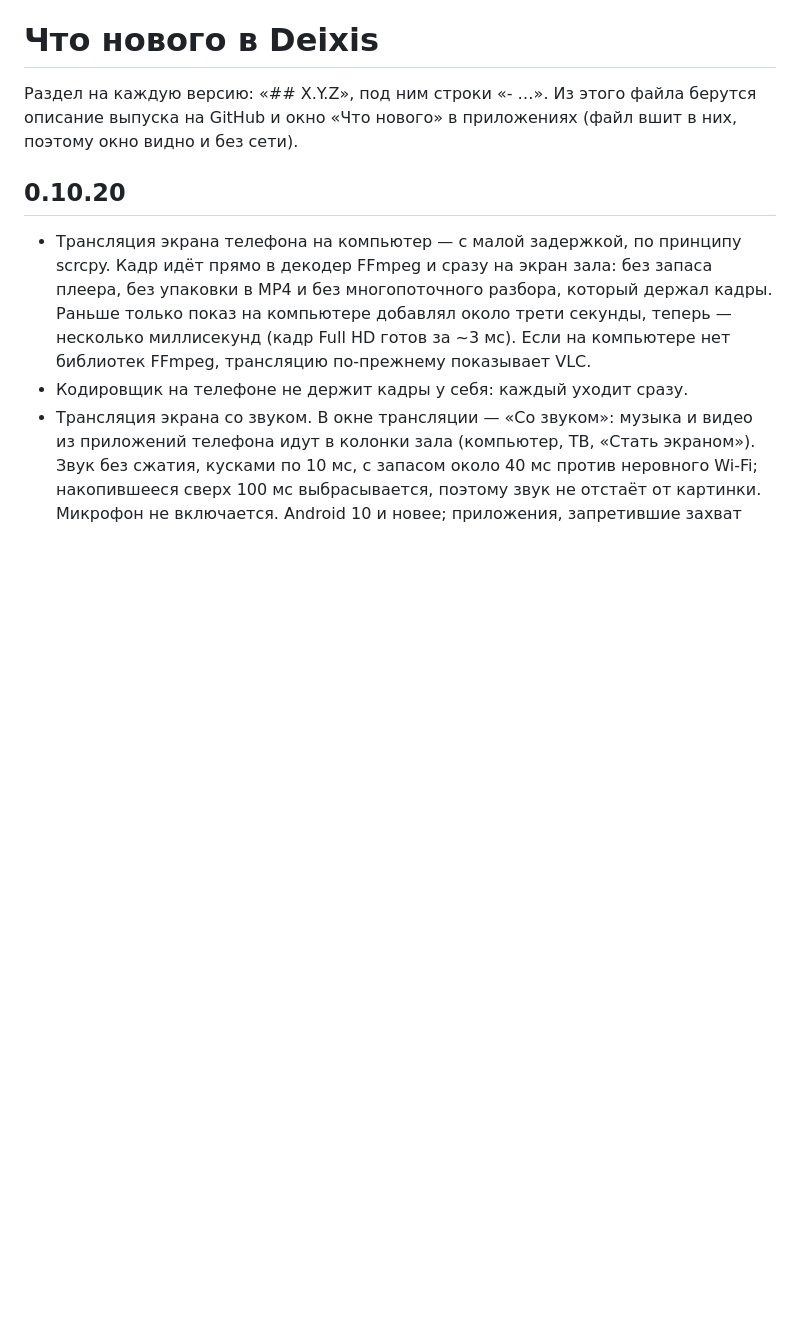
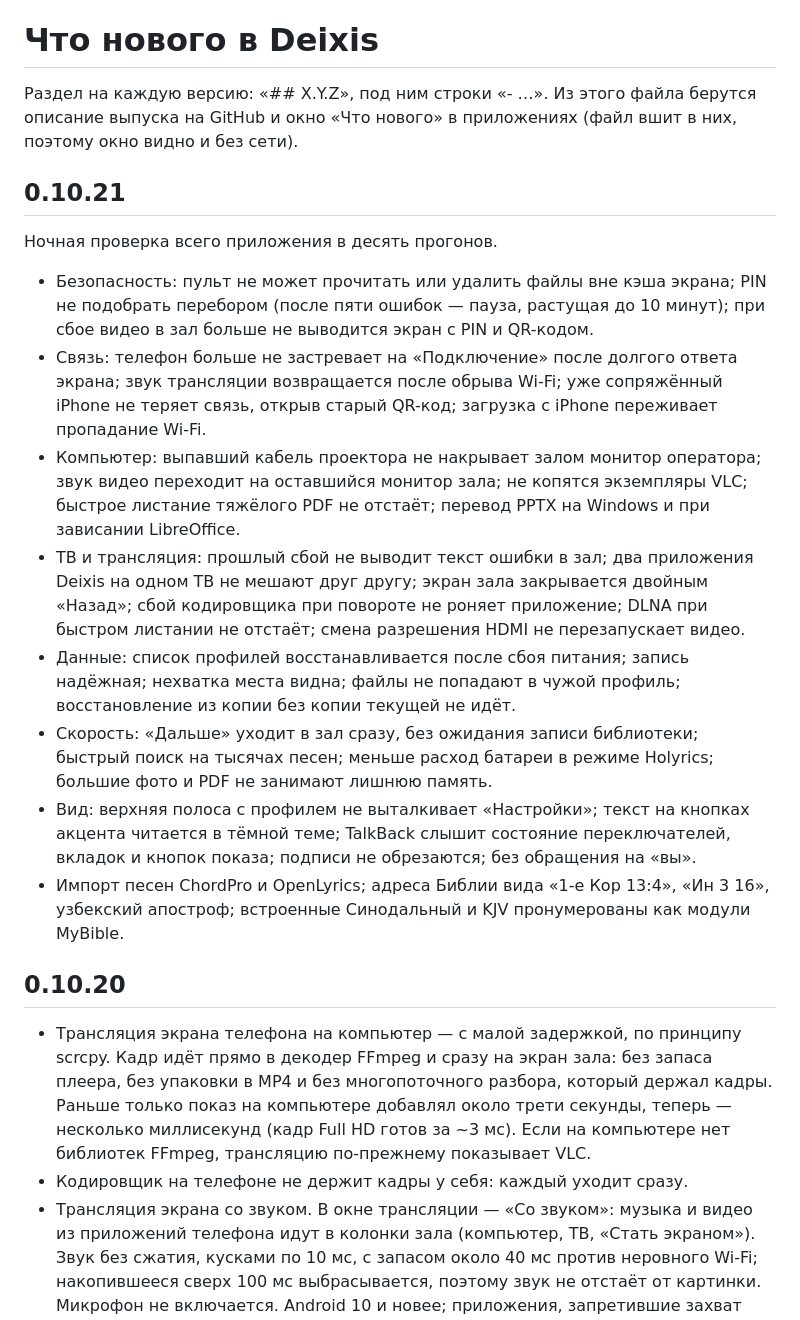
Before and after one commit to veracerkof-debug/deixis-app, a Markdown page: CHANGELOG.md, the part around the change. Rendered like a GitHub page; blank space fills up the shorter version.

Commit message:
Ночная проверка 10: журнал решений и CHANGELOG 0.10.21
Co-Authored-By: Claude Opus 5.5 <noreply@anthropic.com>
Claude-Session: https://claude.ai/code/session_01BigHEqsQc833CcD7ywJX6N

```diff
--- a/CHANGELOG.md
+++ b/CHANGELOG.md
@@ -2,6 +2,17 @@
 
 Раздел на каждую версию: «## X.Y.Z», под ним строки «- …». Из этого файла берутся описание выпуска
 на GitHub и окно «Что нового» в приложениях (файл вшит в них, поэтому окно видно и без сети).
+
+## 0.10.21
+Ночная проверка всего приложения в десять прогонов.
+- Безопасность: пульт не может прочитать или удалить файлы вне кэша экрана; PIN не подобрать перебором (после пяти ошибок — пауза, растущая до 10 минут); при сбое видео в зал больше не выводится экран с PIN и QR-кодом.
+- Связь: телефон больше не застревает на «Подключение» после долгого ответа экрана; звук трансляции возвращается после обрыва Wi-Fi; уже сопряжённый iPhone не теряет связь, открыв старый QR-код; загрузка с iPhone переживает пропадание Wi-Fi.
+- Компьютер: выпавший кабель проектора не накрывает залом монитор оператора; звук видео переходит на оставшийся монитор зала; не копятся экземпляры VLC; быстрое листание тяжёлого PDF не отстаёт; перевод PPTX на Windows и при зависании LibreOffice.
+- ТВ и трансляция: прошлый сбой не выводит текст ошибки в зал; два приложения Deixis на одном ТВ не мешают друг другу; экран зала закрывается двойным «Назад»; сбой кодировщика при повороте не роняет приложение; DLNA при быстром листании не отстаёт; смена разрешения HDMI не перезапускает видео.
+- Данные: список профилей восстанавливается после сбоя питания; запись надёжная; нехватка места видна; файлы не попадают в чужой профиль; восстановление из копии без копии текущей не идёт.
+- Скорость: «Дальше» уходит в зал сразу, без ожидания записи библиотеки; быстрый поиск на тысячах песен; меньше расход батареи в режиме Holyrics; большие фото и PDF не занимают лишнюю память.
+- Вид: верхняя полоса с профилем не выталкивает «Настройки»; текст на кнопках акцента читается в тёмной теме; TalkBack слышит состояние переключателей, вкладок и кнопок показа; подписи не обрезаются; без обращения на «вы».
+- Импорт песен ChordPro и OpenLyrics; адреса Библии вида «1-е Кор 13:4», «Ин 3 16», узбекский апостроф; встроенные Синодальный и KJV пронумерованы как модули MyBible.
 
 ## 0.10.20
 - Трансляция экрана телефона на компьютер — с малой задержкой, по принципу scrcpy. Кадр идёт прямо в декодер FFmpeg и сразу на экран зала: без запаса плеера, без упаковки в MP4 и без многопоточного разбора, который держал кадры. Раньше только показ на компьютере добавлял около трети секунды, теперь — несколько миллисекунд (кадр Full HD готов за ~3 мс). Если на компьютере нет библиотек FFmpeg, трансляцию по-прежнему показывает VLC.
```
Also changed, not shown: DECISIONS.md (+7 -0 lines).
